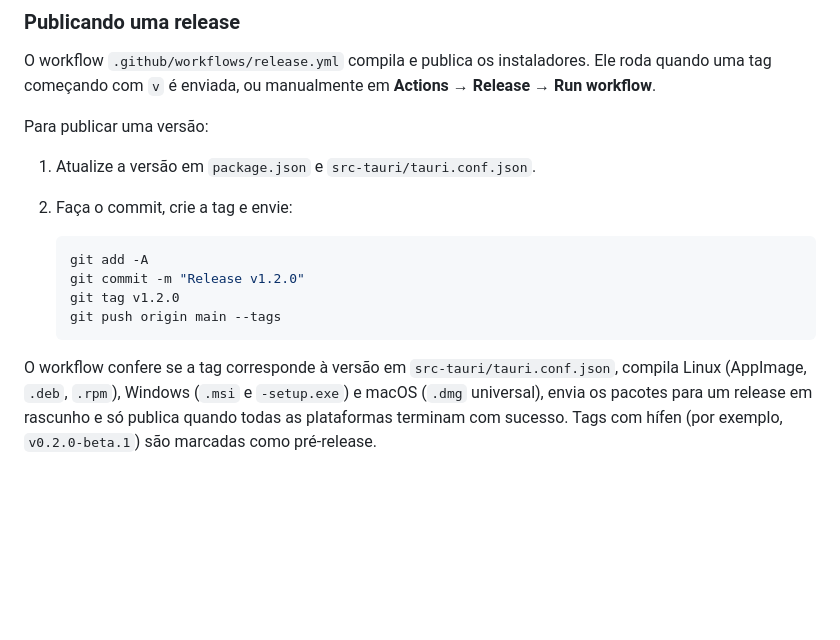
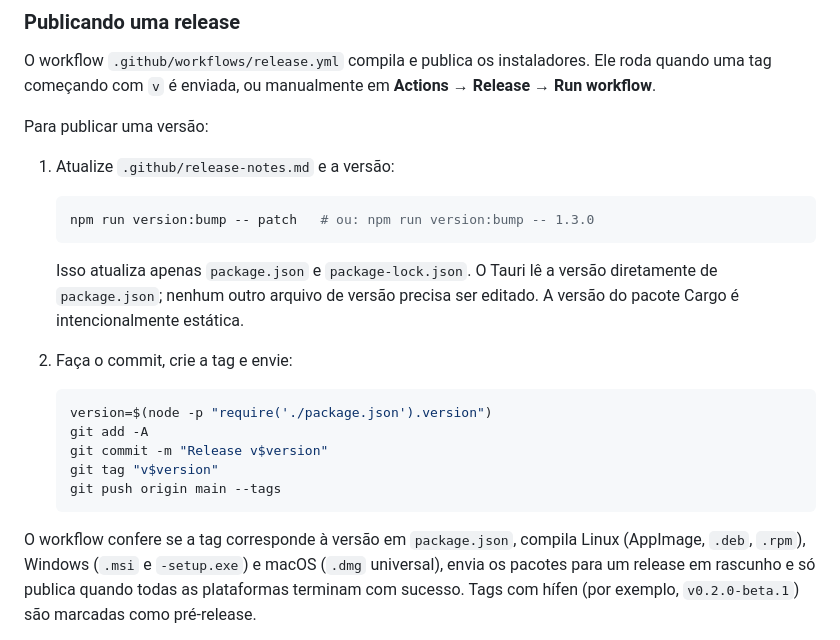
Before and after one commit to luigihenrick/ClipboardHistory, a Markdown page: README.pt-BR.md, the part around the change. Drawn GitHub-style; blank space fills up the shorter version.

Commit message:
Release v1.2.1

````diff
--- a/README.pt-BR.md
+++ b/README.pt-BR.md
@@ -191,17 +191,26 @@ uma tag começando com `v` é enviada, ou manualmente em **Actions → Release
 
 Para publicar uma versão:
 
-1. Atualize a versão em `package.json` e `src-tauri/tauri.conf.json`.
+1. Atualize `.github/release-notes.md` e a versão:
+
+   ```bash
+   npm run version:bump -- patch   # ou: npm run version:bump -- 1.3.0
+   ```
+
+   Isso atualiza apenas `package.json` e `package-lock.json`. O Tauri lê a versão diretamente
+   de `package.json`; nenhum outro arquivo de versão precisa ser editado. A versão do pacote
+   Cargo é intencionalmente estática.
 2. Faça o commit, crie a tag e envie:
 
    ```bash
+   version=$(node -p "require('./package.json').version")
    git add -A
-   git commit -m "Release v1.2.0"
-   git tag v1.2.0
+   git commit -m "Release v$version"
+   git tag "v$version"
    git push origin main --tags
    ```
 
-O workflow confere se a tag corresponde à versão em `src-tauri/tauri.conf.json`, compila Linux
+O workflow confere se a tag corresponde à versão em `package.json`, compila Linux
 (AppImage, `.deb`, `.rpm`), Windows (`.msi` e `-setup.exe`) e macOS (`.dmg` universal), envia os
 pacotes para um release em rascunho e só publica quando todas as plataformas terminam com
 sucesso. Tags com hífen (por exemplo, `v0.2.0-beta.1`) são marcadas como pré-release.
````
Also changed, not shown: .github/release-notes.md (+10 -35 lines), README.md (+13 -4 lines), docs/screenshots/settings-dark.png, 14 other files.
